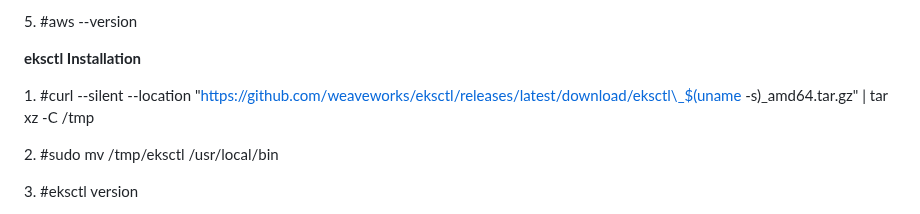
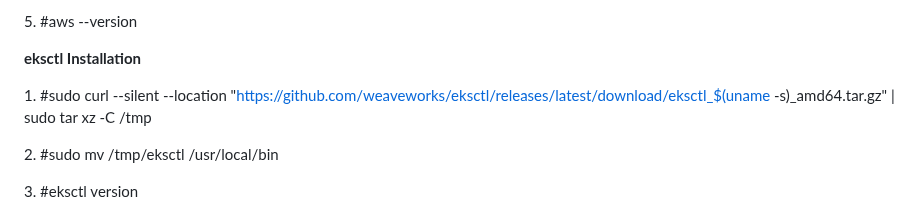
Before and after one commit to rajujaat25/jenkins-cafe, a Markdown page: README.md, the part around the change. GitHub-like rendering.

```diff
--- a/README.md
+++ b/README.md
@@ -81,7 +81,7 @@ plugins, including Git, Docker, and Kubernetes.
 
 **eksctl Installation**
 
-1\. #curl --silent --location "https://github.com/weaveworks/eksctl/releases/latest/download/eksctl\_$(uname -s)\_amd64.tar.gz" | tar xz -C /tmp
+1\. #sudo curl --silent --location "https://github.com/weaveworks/eksctl/releases/latest/download/eksctl_$(uname -s)_amd64.tar.gz" | sudo tar xz -C /tmp
 
 2\. #sudo mv /tmp/eksctl /usr/local/bin
 
```
